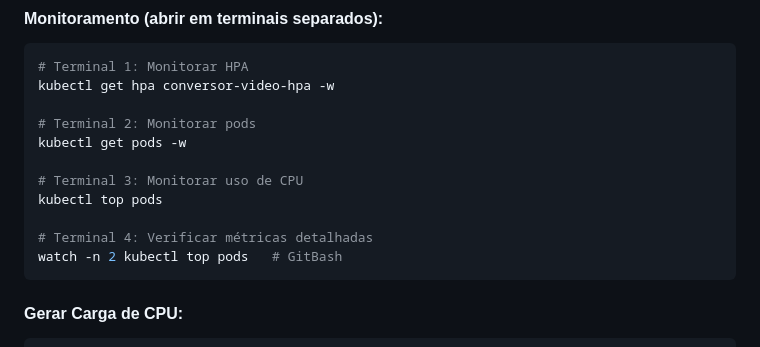
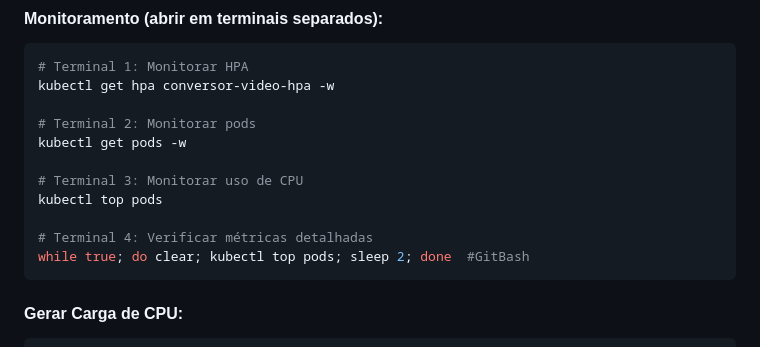
Before and after one commit to simao-morais/trabalho5_SD, a Markdown page: README.md, the part around the change. GitHub-like rendering.

````diff
--- a/README.md
+++ b/README.md
@@ -182,7 +182,7 @@ kubectl get pods -w
 kubectl top pods
 
 # Terminal 4: Verificar métricas detalhadas
-watch -n 2 kubectl top pods   # GitBash
+while true; do clear; kubectl top pods; sleep 2; done  #GitBash
 ```
 
 #### Gerar Carga de CPU:
````
